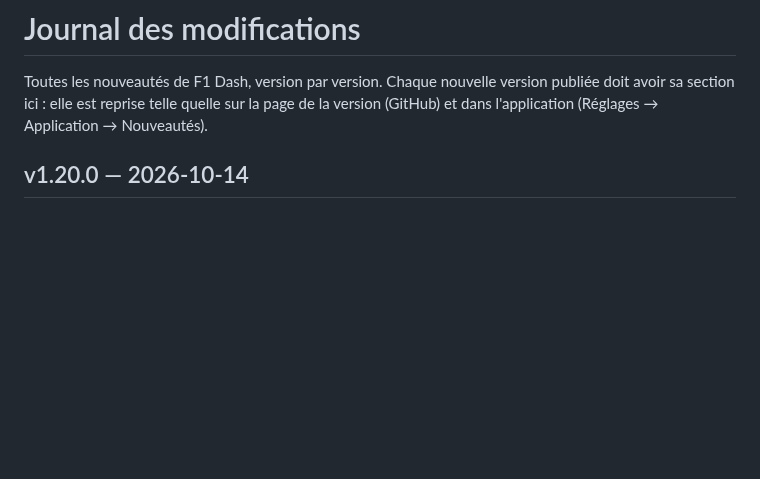
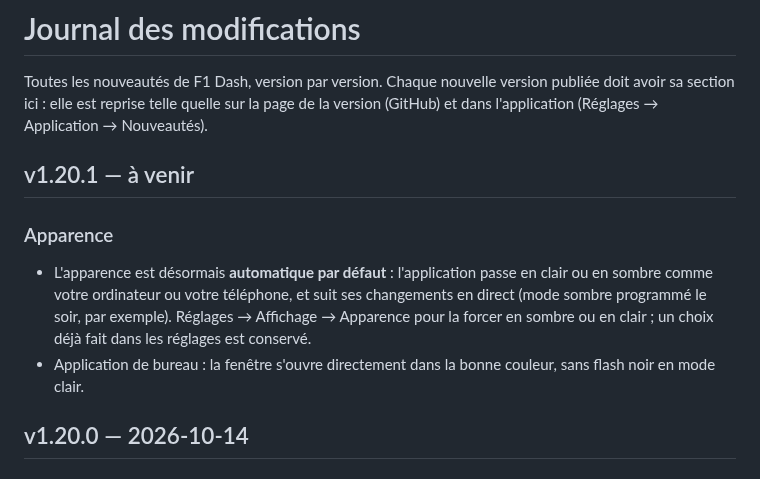
Before and after one commit to benjamin-ct/F1_Dash, a Markdown page: CHANGELOG.md, the part around the change. Drawn GitHub-style; blank space fills up the shorter version.

```diff
--- a/CHANGELOG.md
+++ b/CHANGELOG.md
@@ -3,6 +3,12 @@
 Toutes les nouveautés de F1 Dash, version par version. Chaque nouvelle version publiée doit avoir
 sa section ici : elle est reprise telle quelle sur la page de la version (GitHub) et dans
 l'application (Réglages → Application → Nouveautés).
+
+## v1.20.1 — à venir
+
+### Apparence
+- L'apparence est désormais **automatique par défaut** : l'application passe en clair ou en sombre comme votre ordinateur ou votre téléphone, et suit ses changements en direct (mode sombre programmé le soir, par exemple). Réglages → Affichage → Apparence pour la forcer en sombre ou en clair ; un choix déjà fait dans les réglages est conservé.
+- Application de bureau : la fenêtre s'ouvre directement dans la bonne couleur, sans flash noir en mode clair.
 
 ## v1.20.0 — 2026-10-14
 
```
Also changed, not shown: README.md (+2 -2 lines), docs/GUIDE.md (+1 -1 lines), docs/screenshots/apparence.png, 4 other files.
